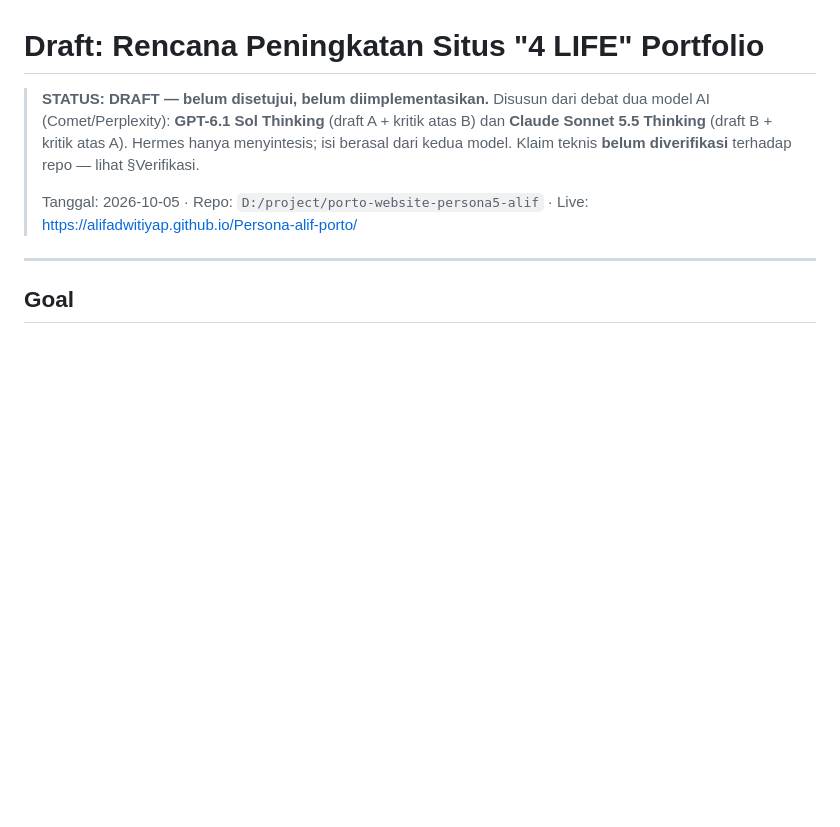
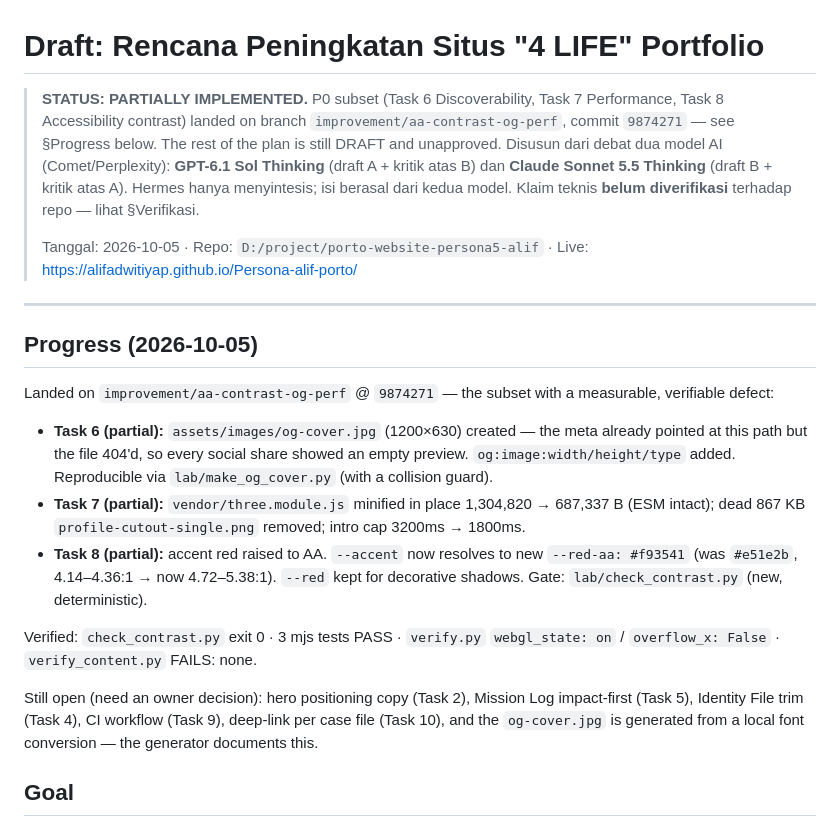
Before and after one commit to alifadwitiyap/Persona-alif-porto, a Markdown page: docs/plans/2026-10-05-peningkatan-situs-portfolio-draft.md, the part around the change. Drawn GitHub-style; blank space fills up the shorter version.

Commit message:
docs(plan): mark P0 subset implemented, log verification evidence

```diff
--- a/docs/plans/2026-10-05-peningkatan-situs-portfolio-draft.md
+++ b/docs/plans/2026-10-05-peningkatan-situs-portfolio-draft.md
@@ -1,6 +1,9 @@
 # Draft: Rencana Peningkatan Situs "4 LIFE" Portfolio
 
-> **STATUS: DRAFT — belum disetujui, belum diimplementasikan.**
+> **STATUS: PARTIALLY IMPLEMENTED.** P0 subset (Task 6 Discoverability, Task 7
+> Performance, Task 8 Accessibility contrast) landed on branch
+> `improvement/aa-contrast-og-perf`, commit `9874271` — see §Progress below.
+> The rest of the plan is still DRAFT and unapproved.
 > Disusun dari debat dua model AI (Comet/Perplexity): **GPT-6.1 Sol Thinking** (draft A + kritik atas B)
 > dan **Claude Sonnet 5.5 Thinking** (draft B + kritik atas A). Hermes hanya menyintesis; isi berasal dari
 > kedua model. Klaim teknis **belum diverifikasi** terhadap repo — lihat §Verifikasi.
@@ -8,6 +11,30 @@
 > Tanggal: 2026-10-05 · Repo: `D:/project/porto-website-persona5-alif` · Live: https://alifadwitiyap.github.io/Persona-alif-porto/
 
 ---
+
+## Progress (2026-10-05)
+
+Landed on `improvement/aa-contrast-og-perf` @ `9874271` — the subset with a
+measurable, verifiable defect:
+
+- **Task 6 (partial):** `assets/images/og-cover.jpg` (1200×630) created — the
+  meta already pointed at this path but the file 404'd, so every social share
+  showed an empty preview. `og:image:width/height/type` added. Reproducible via
+  `lab/make_og_cover.py` (with a collision guard).
+- **Task 7 (partial):** `vendor/three.module.js` minified in place
+  1,304,820 → 687,337 B (ESM intact); dead 867 KB `profile-cutout-single.png`
+  removed; intro cap 3200ms → 1800ms.
+- **Task 8 (partial):** accent red raised to AA. `--accent` now resolves to new
+  `--red-aa: #f93541` (was `#e51e2b`, 4.14–4.36:1 → now 4.72–5.38:1). `--red`
+  kept for decorative shadows. Gate: `lab/check_contrast.py` (new, deterministic).
+
+Verified: `check_contrast.py` exit 0 · 3 mjs tests PASS · `verify.py`
+`webgl_state: on` / `overflow_x: False` · `verify_content.py` FAILS: none.
+
+Still open (need an owner decision): hero positioning copy (Task 2), Mission Log
+impact-first (Task 5), Identity File trim (Task 4), CI workflow (Task 9),
+deep-link per case file (Task 10), and the `og-cover.jpg` is generated from a
+local font conversion — the generator documents this.
 
 ## Goal
 
```
